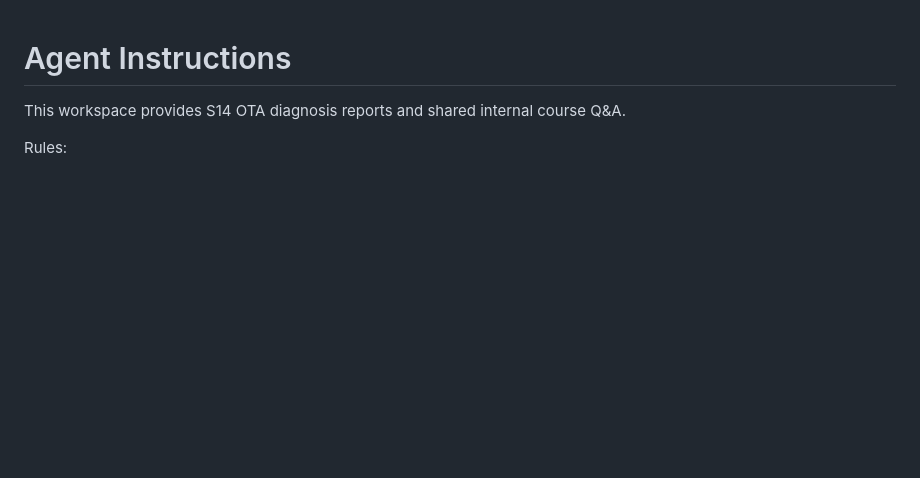
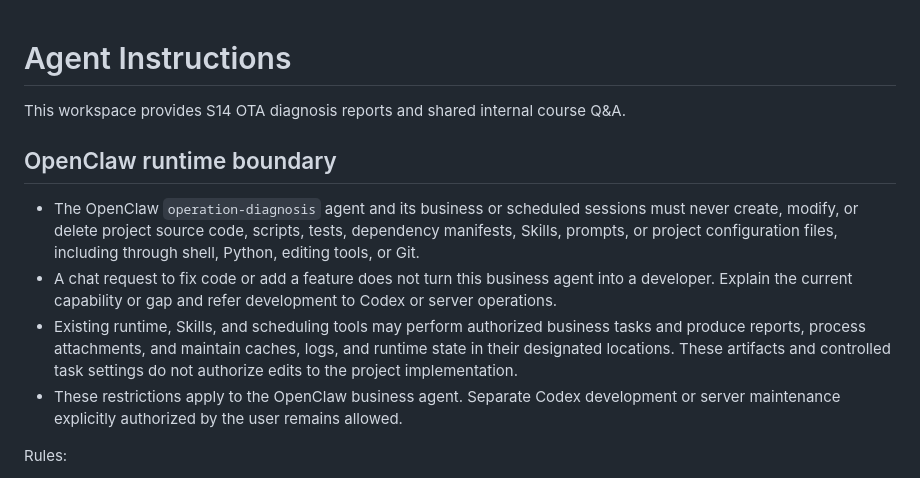
Before and after one commit to Lemonsjh/ota-marketing-diagnosis, a Markdown page: AGENTS.md, the part around the change. Drawn GitHub-style; blank space fills up the shorter version.

Commit message:
docs: define diagnosis agent no-code-edit boundary

```diff
--- a/AGENTS.md
+++ b/AGENTS.md
@@ -1,6 +1,13 @@
 # Agent Instructions
 
 This workspace provides S14 OTA diagnosis reports and shared internal course Q&A.
+
+## OpenClaw runtime boundary
+
+- The OpenClaw `operation-diagnosis` agent and its business or scheduled sessions must never create, modify, or delete project source code, scripts, tests, dependency manifests, Skills, prompts, or project configuration files, including through shell, Python, editing tools, or Git.
+- A chat request to fix code or add a feature does not turn this business agent into a developer. Explain the current capability or gap and refer development to Codex or server operations.
+- Existing runtime, Skills, and scheduling tools may perform authorized business tasks and produce reports, process attachments, and maintain caches, logs, and runtime state in their designated locations. These artifacts and controlled task settings do not authorize edits to the project implementation.
+- These restrictions apply to the OpenClaw business agent. Separate Codex development or server maintenance explicitly authorized by the user remains allowed.
 
 Rules:
 - Default communication language is Chinese.
```
